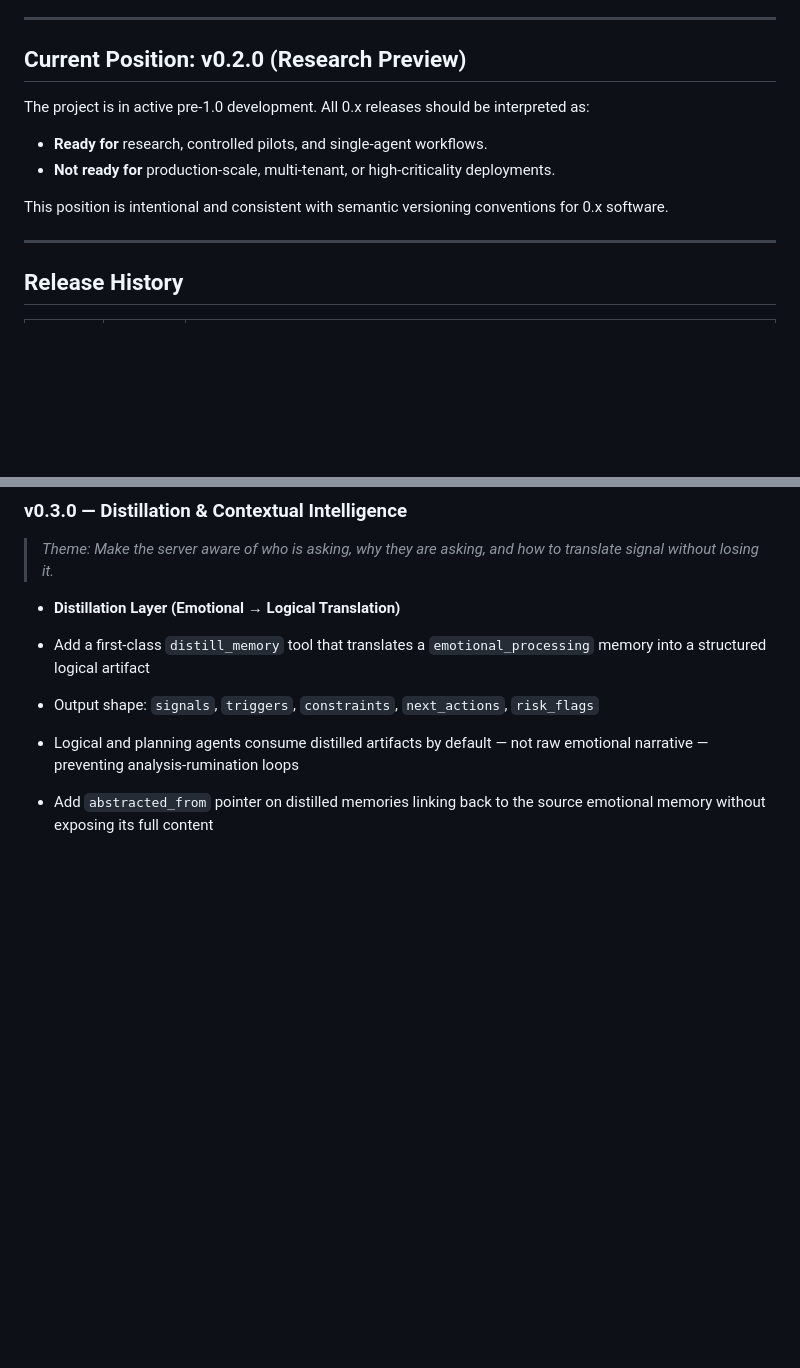
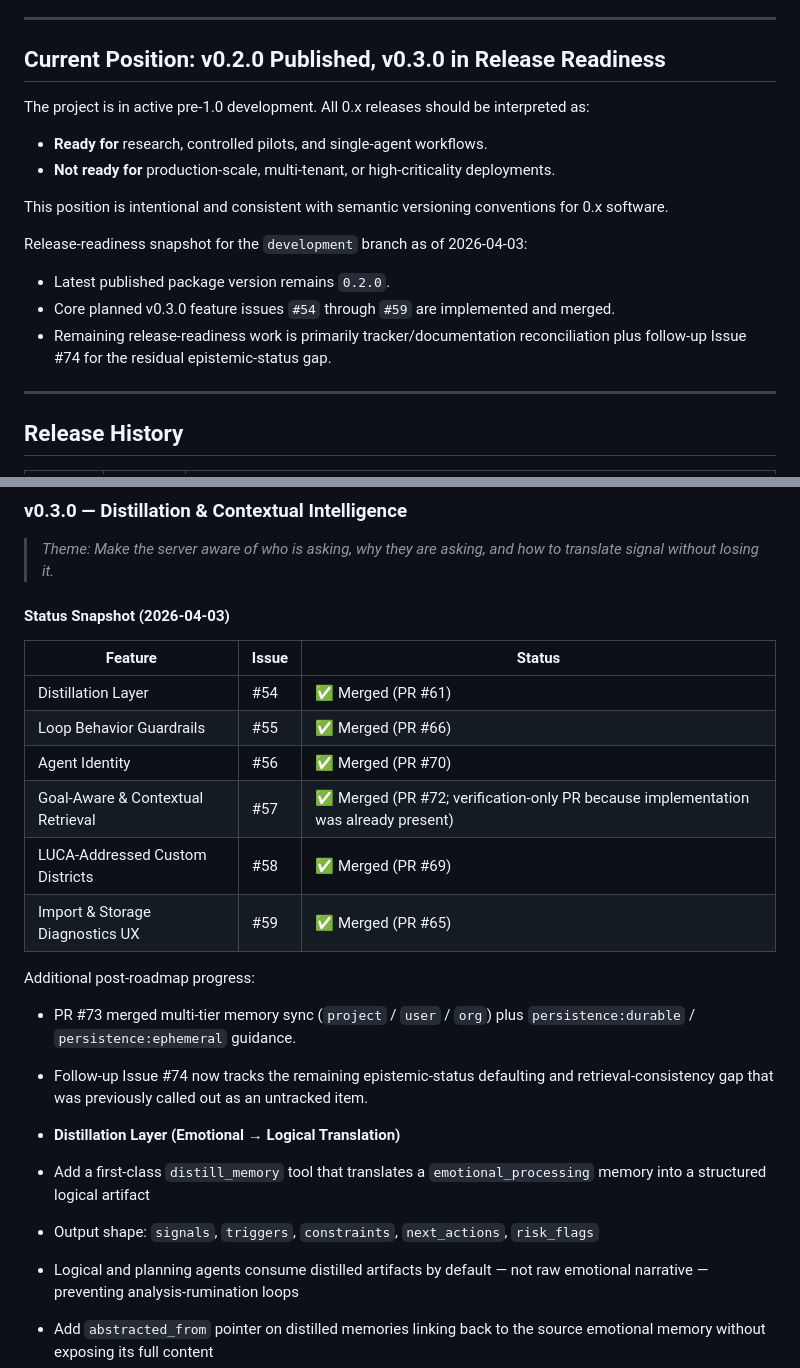
Before and after one commit to jmeyer1980/neurodivergent-memory, a Markdown page: Roadmap_0_1_8_push_to_1_0_0.md, 2 parts joined by grey strips. Rendered like a GitHub page; blank space fills up the shorter version.

Commit message:
docs: reconcile 0.3.0 release-readiness roadmap

```diff
--- a/Roadmap_0_1_8_push_to_1_0_0.md
+++ b/Roadmap_0_1_8_push_to_1_0_0.md
@@ -6,7 +6,7 @@ This page tracks the milestones from the current research preview toward the 1.0
 
 ---
 
-## Current Position: v0.2.0 (Research Preview)
+## Current Position: v0.2.0 Published, v0.3.0 in Release Readiness
 
 The project is in active pre-1.0 development. All 0.x releases should be interpreted as:
 
@@ -14,6 +14,12 @@ The project is in active pre-1.0 development. All 0.x releases should be interpr
 - **Not ready for** production-scale, multi-tenant, or high-criticality deployments.
 
 This position is intentional and consistent with semantic versioning conventions for 0.x software.
+
+Release-readiness snapshot for the `development` branch as of 2026-04-03:
+
+- Latest published package version remains `0.2.0`.
+- Core planned v0.3.0 feature issues `#54` through `#59` are implemented and merged.
+- Remaining release-readiness work is primarily tracker/documentation reconciliation plus follow-up Issue #74 for the residual epistemic-status gap.
 
 ---
 
@@ -93,6 +100,22 @@ For full details see [[Release Notes]].
 
 > *Theme: Make the server aware of who is asking, why they are asking, and how to translate signal without losing it.*
 
+#### Status Snapshot (2026-04-03)
+
+| Feature | Issue | Status |
+|---|---|---|
+| Distillation Layer | #54 | ✅ Merged (PR #61) |
+| Loop Behavior Guardrails | #55 | ✅ Merged (PR #66) |
+| Agent Identity | #56 | ✅ Merged (PR #70) |
+| Goal-Aware & Contextual Retrieval | #57 | ✅ Merged (PR #72; verification-only PR because implementation was already present) |
+| LUCA-Addressed Custom Districts | #58 | ✅ Merged (PR #69) |
+| Import & Storage Diagnostics UX | #59 | ✅ Merged (PR #65) |
+
+Additional post-roadmap progress:
+
+- PR #73 merged multi-tier memory sync (`project` / `user` / `org`) plus `persistence:durable` / `persistence:ephemeral` guidance.
+- Follow-up Issue #74 now tracks the remaining epistemic-status defaulting and retrieval-consistency gap that was previously called out as an untracked item.
+
 - **Distillation Layer (Emotional → Logical Translation)**
 
 - Add a first-class `distill_memory` tool that translates a `emotional_processing` memory into a structured logical artifact
```
Also changed, not shown: other parts of Roadmap_0_1_8_push_to_1_0_0.md (+7 -4 lines).
